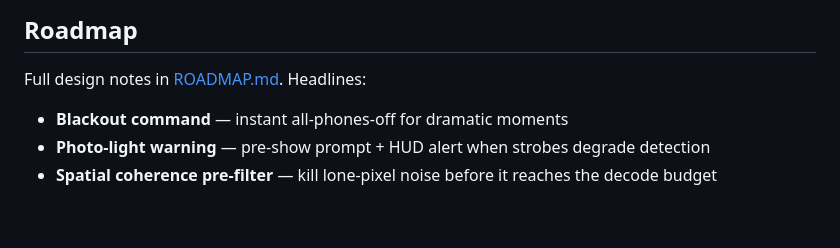
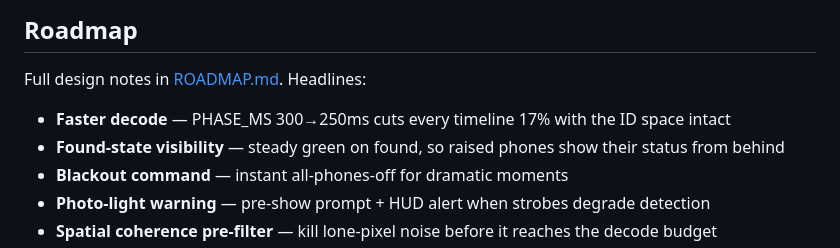
Before and after one commit to webmull/pixelmesh, a Markdown page: README.md, the part around the change. Rendered like a GitHub page; blank space fills up the shorter version.

```diff
--- a/README.md
+++ b/README.md
@@ -579,6 +579,8 @@ Three generations of one idea — a crowd's phones as pixels:
 
 Full design notes in [ROADMAP.md](ROADMAP.md). Headlines:
 
+- **Faster decode** — PHASE_MS 300→250ms cuts every timeline 17% with the ID space intact
+- **Found-state visibility** — steady green on found, so raised phones show their status from behind
 - **Blackout command** — instant all-phones-off for dramatic moments
 - **Photo-light warning** — pre-show prompt + HUD alert when strobes degrade detection
 - **Spatial coherence pre-filter** — kill lone-pixel noise before it reaches the decode budget
```
Also changed, not shown: ROADMAP.md (+35 -0 lines).
